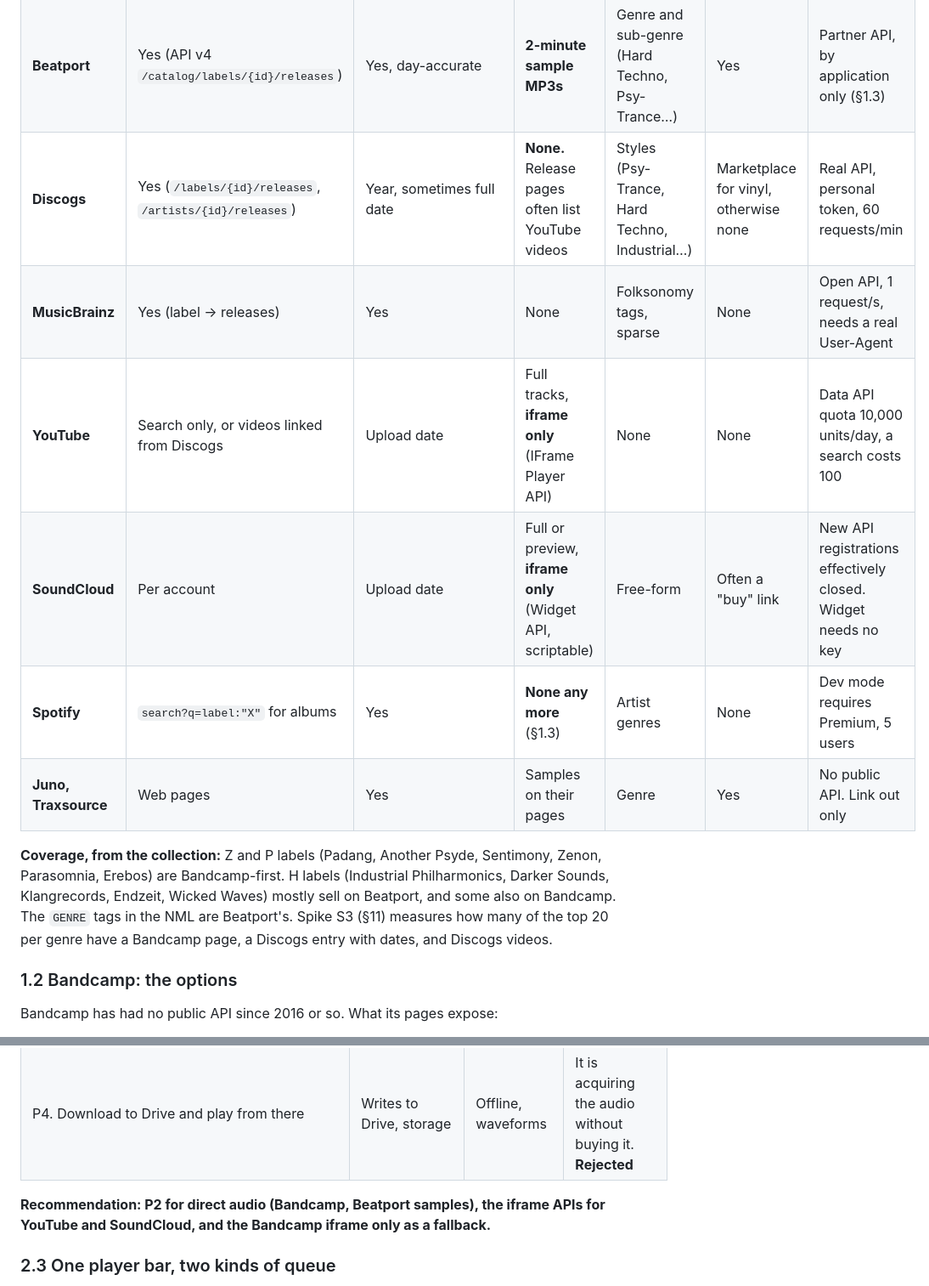
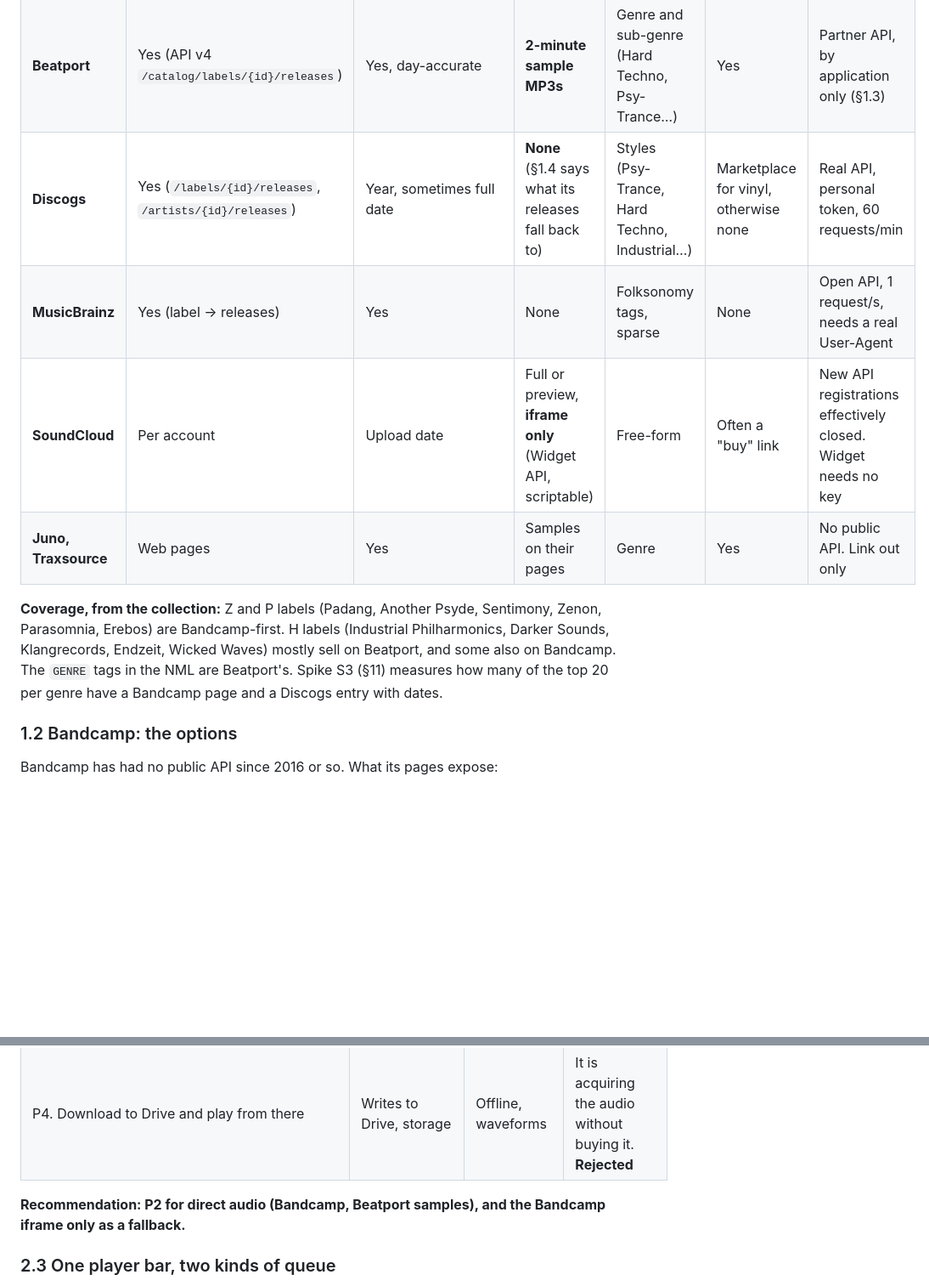
Before and after one commit to toini/traktor-google-drive, a Markdown page: docs/decisions/20261025-54-track-discovery.md, 2 parts joined by grey strips. Shown at 85% size. Rendered like a GitHub page; blank space fills up the shorter version.

```diff
--- a/docs/decisions/20261025-54-track-discovery.md
+++ b/docs/decisions/20261025-54-track-discovery.md
@@ -252,19 +252,17 @@ dominated by 2017–2019 labels (Industrial Philharmonics' newest dated track is
 |---|---|---|---|---|---|---|
 | **Bandcamp** | Yes: `<label>.bandcamp.com/music` (HTML) | Yes, on the release page (`album_release_date`) | **Full tracks** (MP3 128k) for most releases, via expiring stream URLs in the release page's data | Free-form tags (`dark psytrance`, `hard techno`, `psytech`…) | Yes | No API. HTML pages only (§1.2) |
 | **Beatport** | Yes (API v4 `/catalog/labels/{id}/releases`) | Yes, day-accurate | **2-minute sample MP3s** | Genre and sub-genre (Hard Techno, Psy-Trance…) | Yes | Partner API, by application only (§1.3) |
-| **Discogs** | Yes (`/labels/{id}/releases`, `/artists/{id}/releases`) | Year, sometimes full date | **None.** Release pages often list YouTube videos | Styles (Psy-Trance, Hard Techno, Industrial…) | Marketplace for vinyl, otherwise none | Real API, personal token, 60 requests/min |
+| **Discogs** | Yes (`/labels/{id}/releases`, `/artists/{id}/releases`) | Year, sometimes full date | **None** (§1.4 says what its releases fall back to) | Styles (Psy-Trance, Hard Techno, Industrial…) | Marketplace for vinyl, otherwise none | Real API, personal token, 60 requests/min |
 | **MusicBrainz** | Yes (label → releases) | Yes | None | Folksonomy tags, sparse | None | Open API, 1 request/s, needs a real User-Agent |
-| **YouTube** | Search only, or videos linked from Discogs | Upload date | Full tracks, **iframe only** (IFrame Player API) | None | None | Data API quota 10,000 units/day, a search costs 100 |
 | **SoundCloud** | Per account | Upload date | Full or preview, **iframe only** (Widget API, scriptable) | Free-form | Often a "buy" link | New API registrations effectively closed. Widget needs no key |
-| **Spotify** | `search?q=label:"X"` for albums | Yes | **None any more** (§1.3) | Artist genres | None | Dev mode requires Premium, 5 users |
 | **Juno, Traxsource** | Web pages | Yes | Samples on their pages | Genre | Yes | No public API. Link out only |
 
 **Coverage, from the collection:** Z and P labels (Padang, Another Psyde, Sentimony,
 Zenon, Parasomnia, Erebos) are Bandcamp-first. H labels (Industrial Philharmonics,
 Darker Sounds, Klangrecords, Endzeit, Wicked Waves) mostly sell on Beatport, and some
 also on Bandcamp. The `GENRE` tags in the NML are Beatport's. Spike S3 (§11)
-measures how many of the top 20 per genre have a Bandcamp page, a Discogs entry
-with dates, and Discogs videos.
+measures how many of the top 20 per genre have a Bandcamp page and a Discogs entry
+with dates.
 
 ### 1.2 Bandcamp: the options
 
@@ -389,8 +406,8 @@ next/previous, continuous play, and keyboard and remote control.
 | P3. Byte proxy through Cloud Run | Egress: a 7-minute 128k track is ~6.7 MB, and a triage session of 100 tracks is ~0.7 GB | Waveforms, Cast with the existing ticket scheme, full control over `Range` | Re-serving Bandcamp's audio from our server is the worst ToS position of all, and computing peaks from it brushes against the "no fingerprints" clause. **Rejected** |
 | P4. Download to Drive and play from there | Writes to Drive, storage | Offline, waveforms | It is acquiring the audio without buying it. **Rejected** |
 
-**Recommendation: P2 for direct audio (Bandcamp, Beatport samples), the iframe
-APIs for YouTube and SoundCloud, and the Bandcamp iframe only as a fallback.**
+**Recommendation: P2 for direct audio (Bandcamp, Beatport samples), and the
+Bandcamp iframe only as a fallback.**
 
 ### 2.3 One player bar, two kinds of queue
 
```
Also changed, not shown: other parts of docs/decisions/20261025-54-track-discovery.md (+45 -27 lines).
